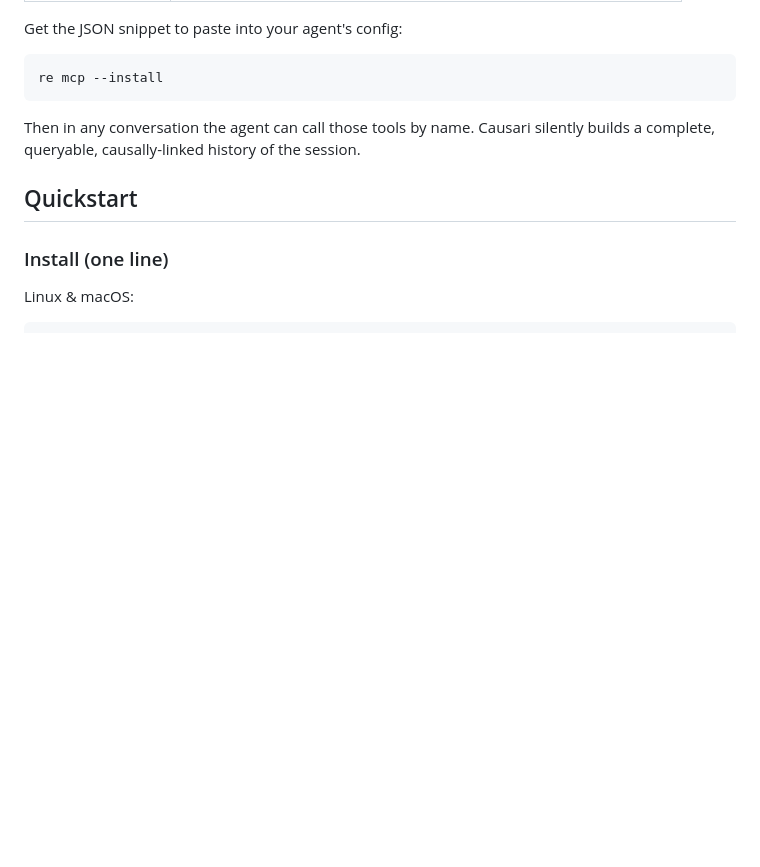
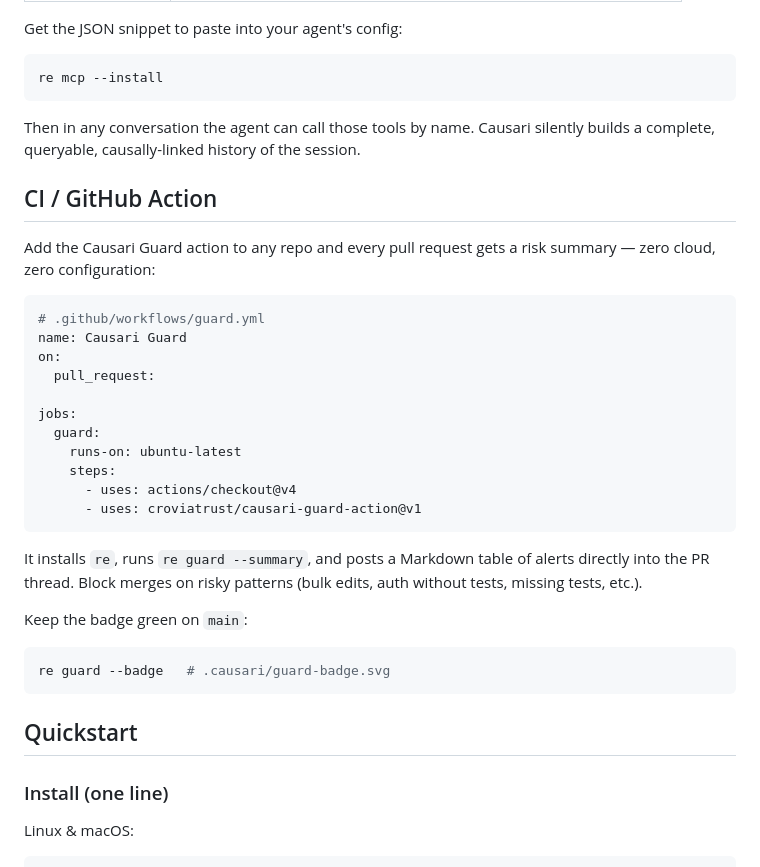
Before and after one commit to croviatrust/causari, a Markdown page: README.md, the part around the change. GitHub-like rendering; blank space fills up the shorter version.

Commit message:
docs(readme): add Causari Guard Action CI section

````diff
--- a/README.md
+++ b/README.md
@@ -207,6 +207,35 @@ re mcp --install
 Then in any conversation the agent can call those tools by name. Causari
 silently builds a complete, queryable, causally-linked history of the session.
 
+## CI / GitHub Action
+
+Add the Causari Guard action to any repo and every pull request gets a
+risk summary — zero cloud, zero configuration:
+
+```yaml
+# .github/workflows/guard.yml
+name: Causari Guard
+on:
+  pull_request:
+
+jobs:
+  guard:
+    runs-on: ubuntu-latest
+    steps:
+      - uses: actions/checkout@v4
+      - uses: croviatrust/causari-guard-action@v1
+```
+
+It installs `re`, runs `re guard --summary`, and posts a Markdown table
+of alerts directly into the PR thread. Block merges on risky patterns
+(bulk edits, auth without tests, missing tests, etc.).
+
+Keep the badge green on `main`:
+
+```bash
+re guard --badge   # .causari/guard-badge.svg
+```
+
 ## Quickstart
 
 ### Install (one line)
````
